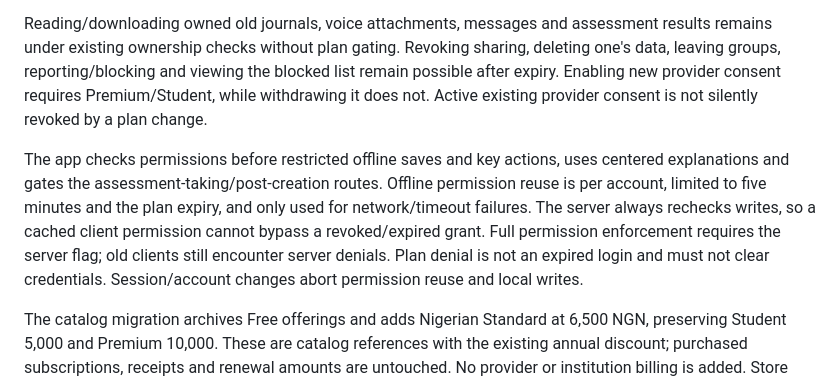
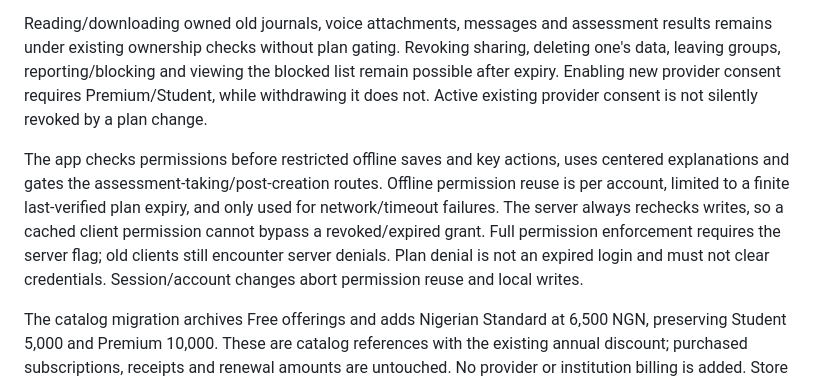
Before and after one commit to cozy-health/cozy-health-api, a Markdown page: docs/PLAN_ACCESS.md, the part around the change. GitHub-like rendering.

Commit message:
Clarify offline permissions follow the verified plan expiry

```diff
--- a/docs/PLAN_ACCESS.md
+++ b/docs/PLAN_ACCESS.md
@@ -8,7 +8,7 @@ The middleware checks consumer REST writes. SyncRecordWriter applies the same jo
 
 Reading/downloading owned old journals, voice attachments, messages and assessment results remains under existing ownership checks without plan gating. Revoking sharing, deleting one's data, leaving groups, reporting/blocking and viewing the blocked list remain possible after expiry. Enabling new provider consent requires Premium/Student, while withdrawing it does not. Active existing provider consent is not silently revoked by a plan change.
 
-The app checks permissions before restricted offline saves and key actions, uses centered explanations and gates the assessment-taking/post-creation routes. Offline permission reuse is per account, limited to five minutes and the plan expiry, and only used for network/timeout failures. The server always rechecks writes, so a cached client permission cannot bypass a revoked/expired grant. Full permission enforcement requires the server flag; old clients still encounter server denials. Plan denial is not an expired login and must not clear credentials. Session/account changes abort permission reuse and local writes.
+The app checks permissions before restricted offline saves and key actions, uses centered explanations and gates the assessment-taking/post-creation routes. Offline permission reuse is per account, limited to a finite last-verified plan expiry, and only used for network/timeout failures. The server always rechecks writes, so a cached client permission cannot bypass a revoked/expired grant. Full permission enforcement requires the server flag; old clients still encounter server denials. Plan denial is not an expired login and must not clear credentials. Session/account changes abort permission reuse and local writes.
 
 The catalog migration archives Free offerings and adds Nigerian Standard at 6,500 NGN, preserving Student 5,000 and Premium 10,000. These are catalog references with the existing annual discount; purchased subscriptions, receipts and renewal amounts are untouched. No provider or institution billing is added. Store billing remains held and cannot be activated by a test grant. Standard is accepted as a future product tier but no store product or developer account is created.
 
```
